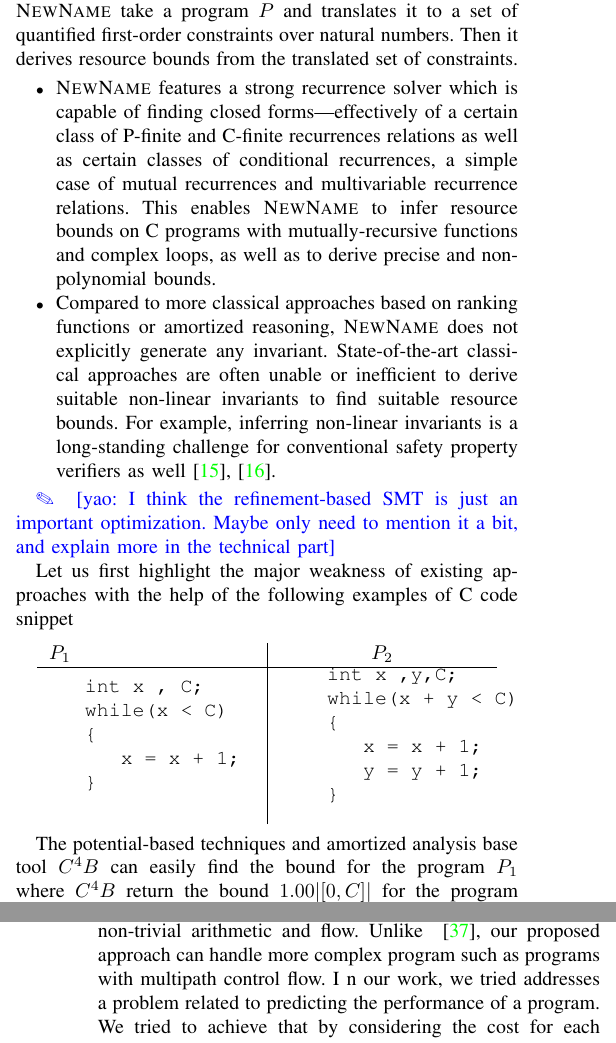
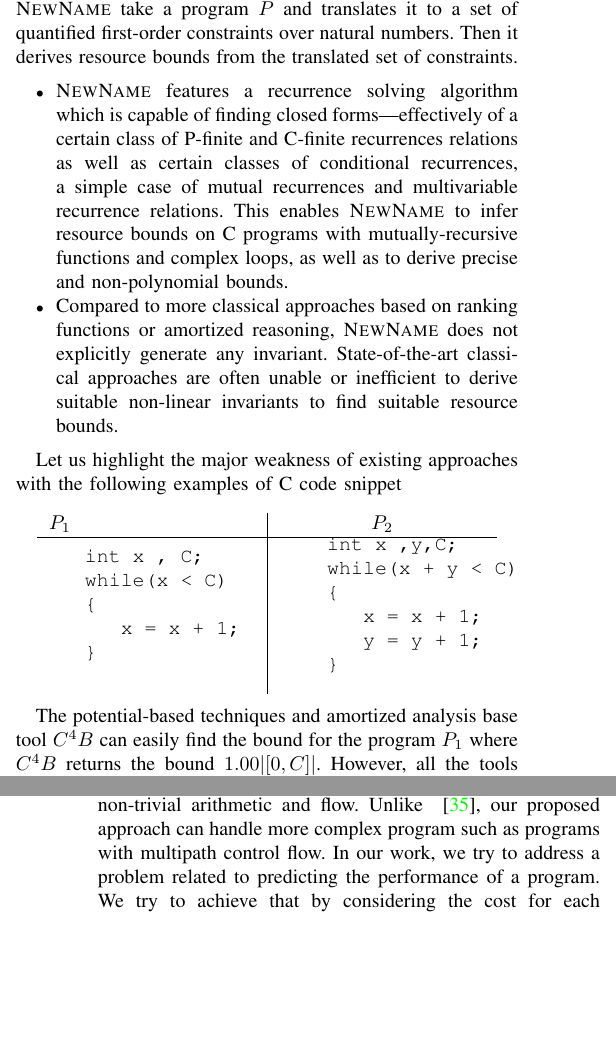
Before and after one commit to pritomrajkhowa/LoopBound, a LaTeX paper (LOOP_BOUND_PAPER/main-ieeeconf.tex, which reads LOOP_BOUND_PAPER/Intro.tex, LOOP_BOUND_PAPER/Related.tex): two parts of the columns of pages 1 and 7 of 13, joined at a grey line, cut so that both start at the same text, the shorter picture padded with empty space. Compiled offline with pdfLaTeX.

Commit message:
need more details

```diff
--- a/LOOP_BOUND_PAPER/Intro.tex
+++ b/LOOP_BOUND_PAPER/Intro.tex
@@ -43,17 +43,18 @@ Then it derives resource bounds from the translated set of constraints.
 %\end{itemize}
 
 \begin{itemize}
-	\item \SystemName\ features a strong recurrence solver which is capable of finding closed forms—effectively of a certain class of P-finite and C-finite recurrences relations as well as certain classes of conditional
+	\item \SystemName\ features a recurrence solving algorithm which is capable of finding closed forms—effectively of a certain class of P-finite and C-finite recurrences relations as well as certain classes of conditional
 	recurrences, a simple case of mutual recurrences and multivariable recurrence relations.
 	This enables
 	\SystemName\ to infer resource bounds on C programs with mutually-recursive functions and  complex loops, as well as to derive precise and non-polynomial bounds.
 	\item Compared to more classical approaches based on ranking functions or amortized reasoning, \SystemName\ does not explicitly generate any invariant.
 	State-of-the-art classical approaches are often unable or inefficient to derive suitable non-linear invariants to find suitable resource bounds.
-	For example, inferring non-linear invariants is a long-standing challenge for conventional safety property verifiers as well~\cite{ball2001automatic,mcmillan2006lazy}.
+
+%	For example, inferring non-linear invariants is a long-standing challenge for conventional safety property verifiers as well~\cite{ball2001automatic,mcmillan2006lazy}.
 \end{itemize}
 
-\yao{I think the refinement-based SMT is just an important optimization.
-Maybe only need to mention it a bit, and explain more in the technical part}
+%\yao{I think the refinement-based SMT is just an important optimization.
+%Maybe only need to mention it a bit, and explain more in the technical part}
 %The crux of our technique is to derive non-linear bound resource bounds by constructing a proof that runs of a program path satisfy a given that. \SystemName\'s ability to
 %reason about non-linear behavior the fact that it uses decision procedure for the
 %combination of theories of linear arithmetic and uninterpreted functions.
@@ -66,7 +67,7 @@ Maybe only need to mention it a bit, and explain more in the technical part}
 %analysis, like exiting approaches~\cite{Carbonneaux:2015:CCR:2737924.2737955}, because of the flexibility provided by our translation.
 %The translated constraints give the relationship between the input and output values of the program variables which provide us the pliability to reason about any property of the program.
 
-Let us first highlight the major weakness of existing approaches with the help of the following examples of C code snippet
+Let us highlight the major weakness of existing approaches with the  following examples of C code snippet
 
 \begin{center}
 	\begin{tabular}{ l | c }
@@ -95,7 +96,10 @@ Let us first highlight the major weakness of existing approaches with the help o
 	\end{tabular}
 \end{center}
 
-The potential-based techniques and amortized analysis base tool $C^{4}B$ can easily find the bound for the program $P_1$ where $C^{4}B$ return the bound $1.00 |[0, C]|$ for the program $P_1$. But all the tools including $C^{4}B$ failed to find the bound for the program $P_2$. \SystemName\ can find the bound of both programs $ |[0, C-x]|$ and $ |[0, (C-x-y)/2]|$ for $P_1$ and $P_2$ respectively. To illustrate how \SystemName\ works, consider the program $P_2$. Lin's~\cite{Lin20161} translation of the above program $P$ generates the following a set of constraint $\Pi^{\vec{X}}_{P}$ after some simple simplifications where $\vec{X}=\{x,y,C\}$
+The potential-based techniques and amortized analysis base tool $C^{4}B$ can easily find the bound for the program $P_1$ where $C^{4}B$ returns the bound $1.00 |[0, C]|$.
+However, all the tools including $C^{4}B$ failed to find the bound for the program $P_2$.
+\SystemName\ can find the bound of both programs $ |[0, C-x]|$ and $ |[0, (C-x-y)/2]|$ for $P_1$ and $P_2$ respectively.
+To illustrate how \SystemName\ works, consider the program $P_2$. Lin's~\cite{Lin20161} translation of the above program $P$ generates the following a set of constraint $\Pi^{\vec{X}}_{P}$ after some simple simplifications where $\vec{X}=\{x,y,C\}$
 \begin{eqnarray*}
 	&& C_1=C , x_1 = x_3(n), y_1 = y_3(n), \\
 	&& x_3(0) = x, y_3(0) = y, \\
--- a/LOOP_BOUND_PAPER/Related.tex
+++ b/LOOP_BOUND_PAPER/Related.tex
@@ -9,12 +9,14 @@ Some important early works ~\cite{Puschner:1989:CME:84842.84850},~\cite{Zhang199
 The framework for parametric WCET analysis presented in~\cite{DBLP:conf/wcet/Lisper03} derive iteration bounds from symbolic expressions by Instantiating the symbolic expressions with specific inputs.
 Then it determines the WCET of programs. Another interesting work in this direction is ~\cite{4617284} where proposed approach automatically identifies induction variables and recurrence relations of loops using abstract interpretation~\cite{Ammarguellat:1990:ARI:93542.93583}. Closed-form finding mechanism is templates based where precomputed closed form templates are used to find the closed form solution. Then iteration bounds are derived. The approach presented in ~\cite{Prantltubound} is based on data flow analysis and interval based abstract interpretation to find iteration bounds.
 All these approaches for WCET analysis can handle loop with loops with the relatively simple flow and arithmetic.
-For more complex loops iteration bounds are supplied manually in the form of auxiliary program annotations. Fully automated approach~\cite{Knoop:2011:SLB:2341512.2341532} overcome drawbacks of the aforementioned approaches where user guidance is important. Although ~\cite{Knoop:2011:SLB:2341512.2341532} can infer iteration bounds for special classes of loops with non-trivial arithmetic and flow. Unlike ~\cite{Knoop:2011:SLB:2341512.2341532}, our proposed approach can handle more complex program such as programs with multipath control flow. I
-n our work, we tried addresses a problem related to predicting the performance of a program. We tried to achieve that by considering the cost for each instruction of program and primarily determining accurate bound of iterations and recursion.
+For more complex loops iteration bounds are supplied manually in the form of auxiliary program annotations. Fully automated approach~\cite{Knoop:2011:SLB:2341512.2341532} overcome drawbacks of the aforementioned approaches where user guidance is important. Although ~\cite{Knoop:2011:SLB:2341512.2341532} can infer iteration bounds for special classes of loops with non-trivial arithmetic and flow. Unlike ~\cite{Knoop:2011:SLB:2341512.2341532}, our proposed approach can handle more complex program such as programs with multipath control flow.
+In our work, we try to address a problem related to predicting the performance of a program.
+We try to achieve that by considering the cost for each instruction of program and primarily determining accurate bound of iterations and recursion.
 
 \subsection{Invariant Generation and Cost Analysis}
 Loop invariants describe logical properties of the loop that hold for every iteration of the loop.
-SPEED~\cite{speed1} instruments counters into the program at different program locations as artificial variables. Then it composed those counters using a proof-rule-based algorithm and computes their upper bounds by using abstract interpretation based techniques to derive linear invariant.
+SPEED~\cite{speed1} instruments counters into the program at different program locations as artificial variables.
+Then it composed those counters using a proof-rule-based algorithm and computes their upper bounds by using abstract interpretation based techniques to derive linear invariant.
 This approach is further extended to derive more complex loop bounds in in~\cite{Gulwani:2010:RP:1806596.1806630}.
 In this work,
 abstract interpretation is used to compute disjunctive invariants and it uses proof-rules using max, sum, and product operations on bound patterns.
```
Also changed, not shown: LOOP_BOUND_PAPER/Overview.tex (+5 -13 lines), LOOP_BOUND_PAPER/main-ieeeconf.tex (+0 -3 lines), LOOP_BOUND_PAPER/Intro.tex (6 more changed lines).
